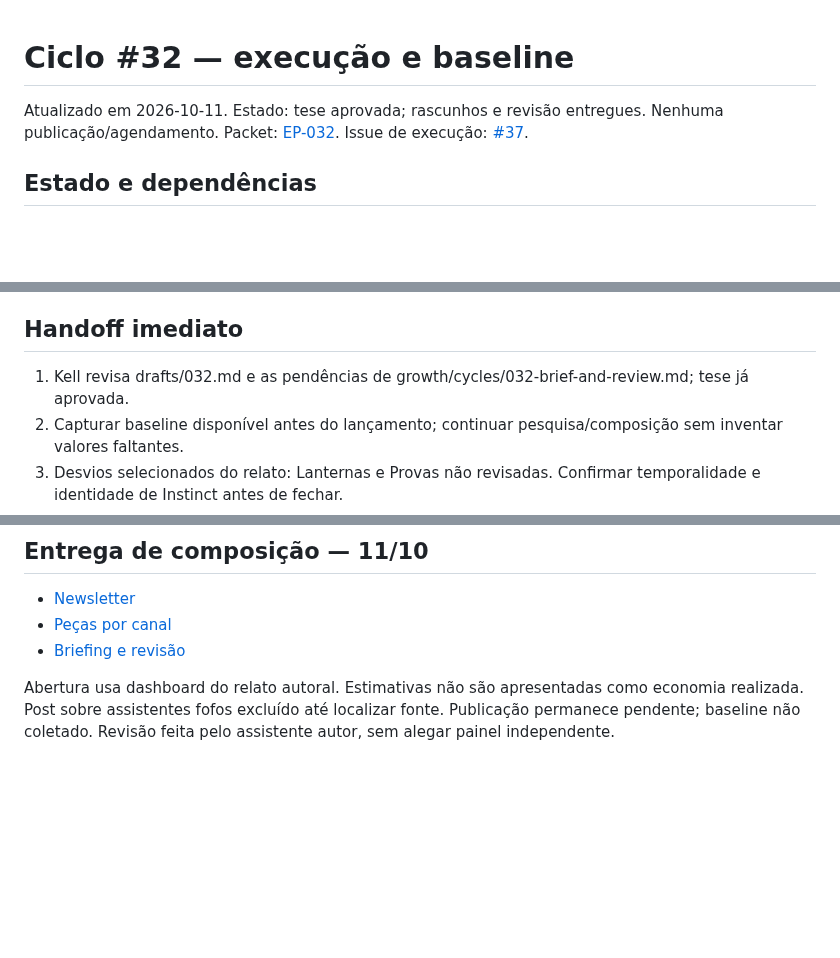
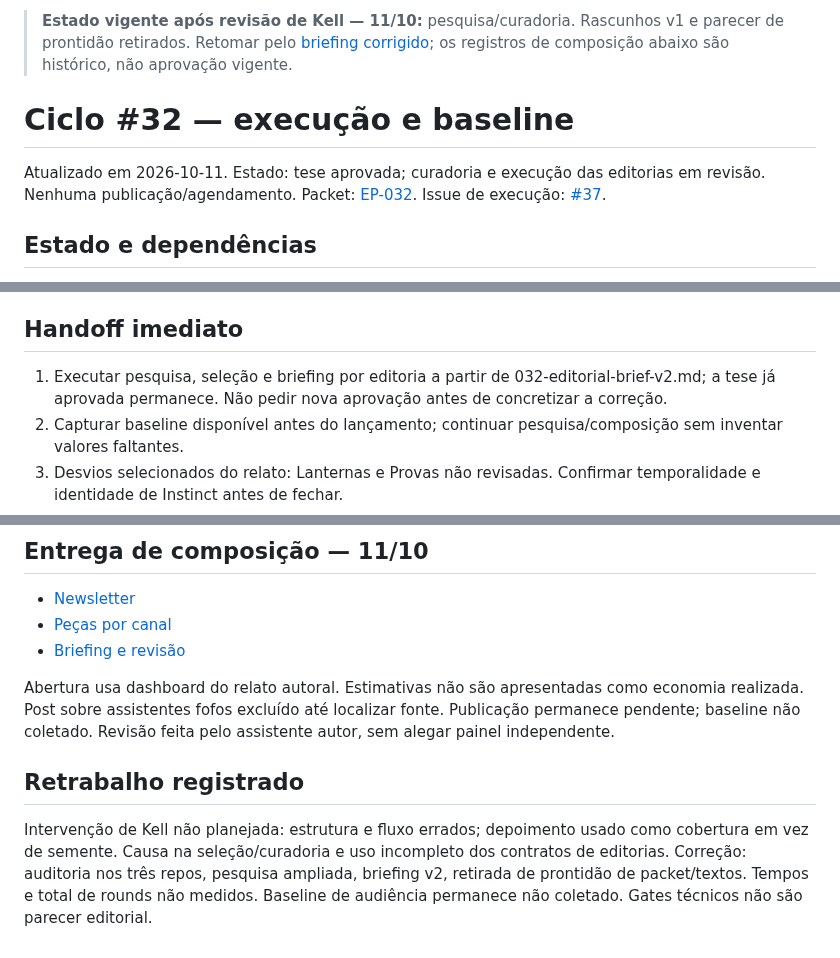
Before and after one commit to eusouakell/cereja-editorial-engine, a Markdown page: growth/cycles/032-context-engineering.md, 3 parts joined by grey strips. Rendered like a GitHub page; blank space fills up the shorter version.

Commit message:
editorial: record owning-stage rework and current curation handoff

```diff
--- a/growth/cycles/032-context-engineering.md
+++ b/growth/cycles/032-context-engineering.md
@@ -1,6 +1,8 @@
+> **Estado vigente após revisão de Kell — 11/10:** pesquisa/curadoria. Rascunhos v1 e parecer de prontidão retirados. Retomar pelo [briefing corrigido](032-editorial-brief-v2.md); os registros de composição abaixo são histórico, não aprovação vigente.
+
 # Ciclo #32 — execução e baseline
 
-Atualizado em 2026-10-11. Estado: tese aprovada; rascunhos e revisão entregues. Nenhuma publicação/agendamento.
+Atualizado em 2026-10-11. Estado: tese aprovada; curadoria e execução das editorias em revisão. Nenhuma publicação/agendamento.
 Packet: [EP-032](../../packets/EP-032-context-engineering.md). Issue de execução: [#37](https://github.com/eusouakell/cereja-editorial-engine/issues/37).
 
 ## Estado e dependências
@@ -74,7 +76,7 @@ Para cada intervenção futura, registrar: planejada/inesperada, etapa, motivo,
 
 ## Handoff imediato
 
-1. Kell revisa drafts/032.md e as pendências de growth/cycles/032-brief-and-review.md; tese já aprovada.
+1. Executar pesquisa, seleção e briefing por editoria a partir de 032-editorial-brief-v2.md; a tese já aprovada permanece. Não pedir nova aprovação antes de concretizar a correção.
 2. Capturar baseline disponível antes do lançamento; continuar pesquisa/composição sem inventar valores faltantes.
 3. Desvios selecionados do relato: Lanternas e Provas não revisadas. Confirmar temporalidade e identidade de Instinct antes de fechar.
 4. Newsletter, LinkedIn, Note e Stories compostos; revisar voz/redação final com Kell.
@@ -89,3 +91,8 @@ Para cada intervenção futura, registrar: planejada/inesperada, etapa, motivo,
 - [Briefing e revisão](032-brief-and-review.md)
 
 Abertura usa dashboard do relato autoral. Estimativas não são apresentadas como economia realizada. Post sobre assistentes fofos excluído até localizar fonte. Publicação permanece pendente; baseline não coletado. Revisão feita pelo assistente autor, sem alegar painel independente.
+
+
+## Retrabalho registrado
+
+Intervenção de Kell não planejada: estrutura e fluxo errados; depoimento usado como cobertura em vez de semente. Causa na seleção/curadoria e uso incompleto dos contratos de editorias. Correção: auditoria nos três repos, pesquisa ampliada, briefing v2, retirada de prontidão de packet/textos. Tempos e total de rounds não medidos. Baseline de audiência permanece não coletado. Gates técnicos não são parecer editorial.
```
